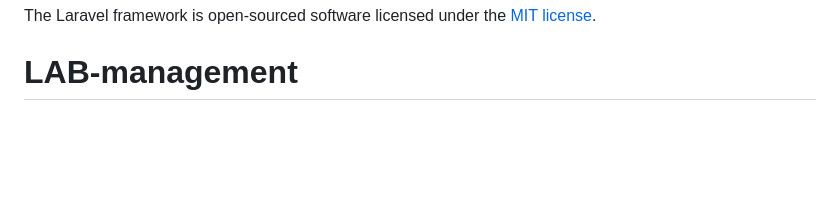
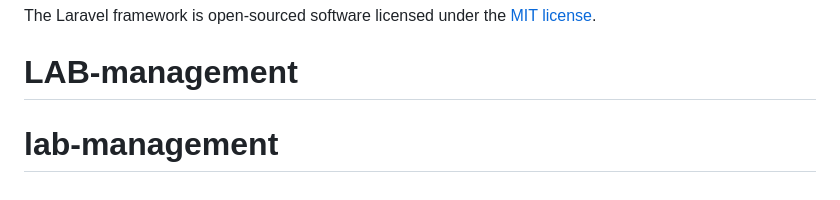
Before and after one commit to Arvind4242/lab-management, a Markdown page: README.md, the part around the change. Rendered like a GitHub page; blank space fills up the shorter version.

```diff
--- a/README.md
+++ b/README.md
@@ -65,3 +65,4 @@ If you discover a security vulnerability within Laravel, please send an e-mail t
 
 The Laravel framework is open-sourced software licensed under the [MIT license](https://opensource.org/licenses/MIT).
 # LAB-management
+# lab-management
```
